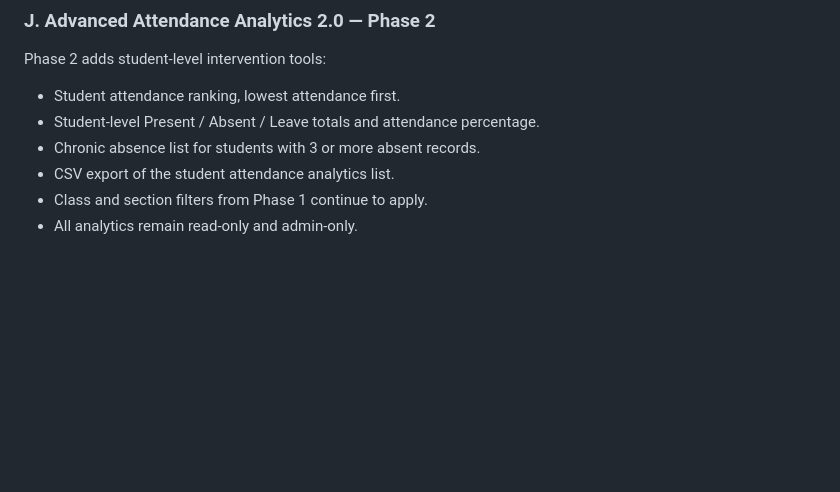
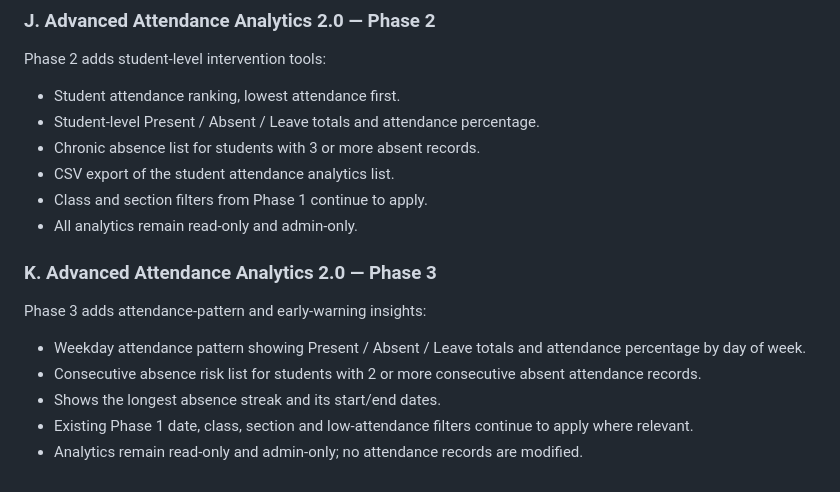
Before and after one commit to erskgaur2008-arch/ashiana-attendance, a Markdown page: docs/User_Manual.md, the part around the change. Rendered like a GitHub page; blank space fills up the shorter version.

Commit message:
Document attendance analytics phase 3

```diff
--- a/docs/User_Manual.md
+++ b/docs/User_Manual.md
@@ -229,3 +229,13 @@ Phase 2 adds student-level intervention tools:
 - CSV export of the student attendance analytics list.
 - Class and section filters from Phase 1 continue to apply.
 - All analytics remain read-only and admin-only.
+
+
+
+### K. Advanced Attendance Analytics 2.0 — Phase 3
+Phase 3 adds attendance-pattern and early-warning insights:
+- Weekday attendance pattern showing Present / Absent / Leave totals and attendance percentage by day of week.
+- Consecutive absence risk list for students with 2 or more consecutive absent attendance records.
+- Shows the longest absence streak and its start/end dates.
+- Existing Phase 1 date, class, section and low-attendance filters continue to apply where relevant.
+- Analytics remain read-only and admin-only; no attendance records are modified.
```
